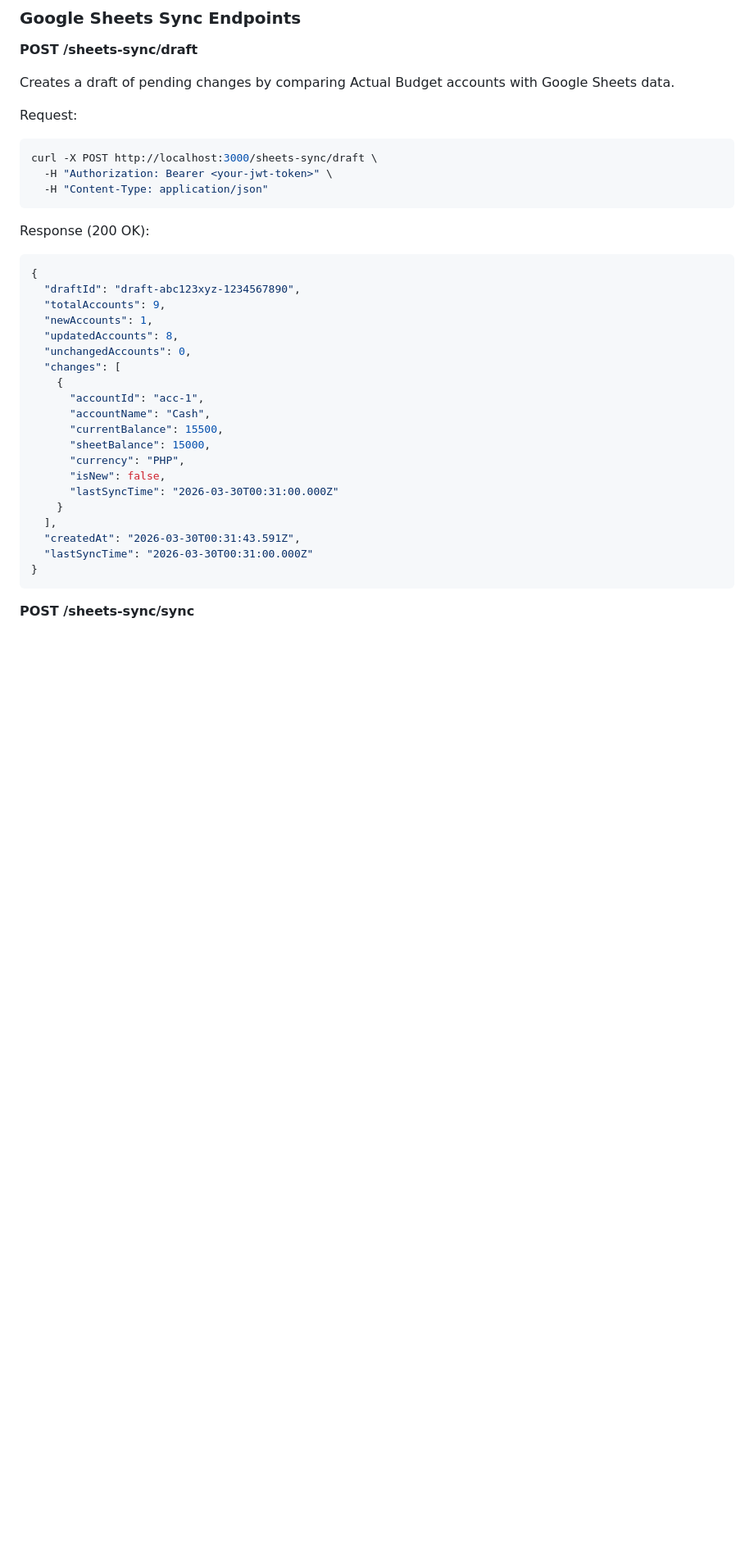
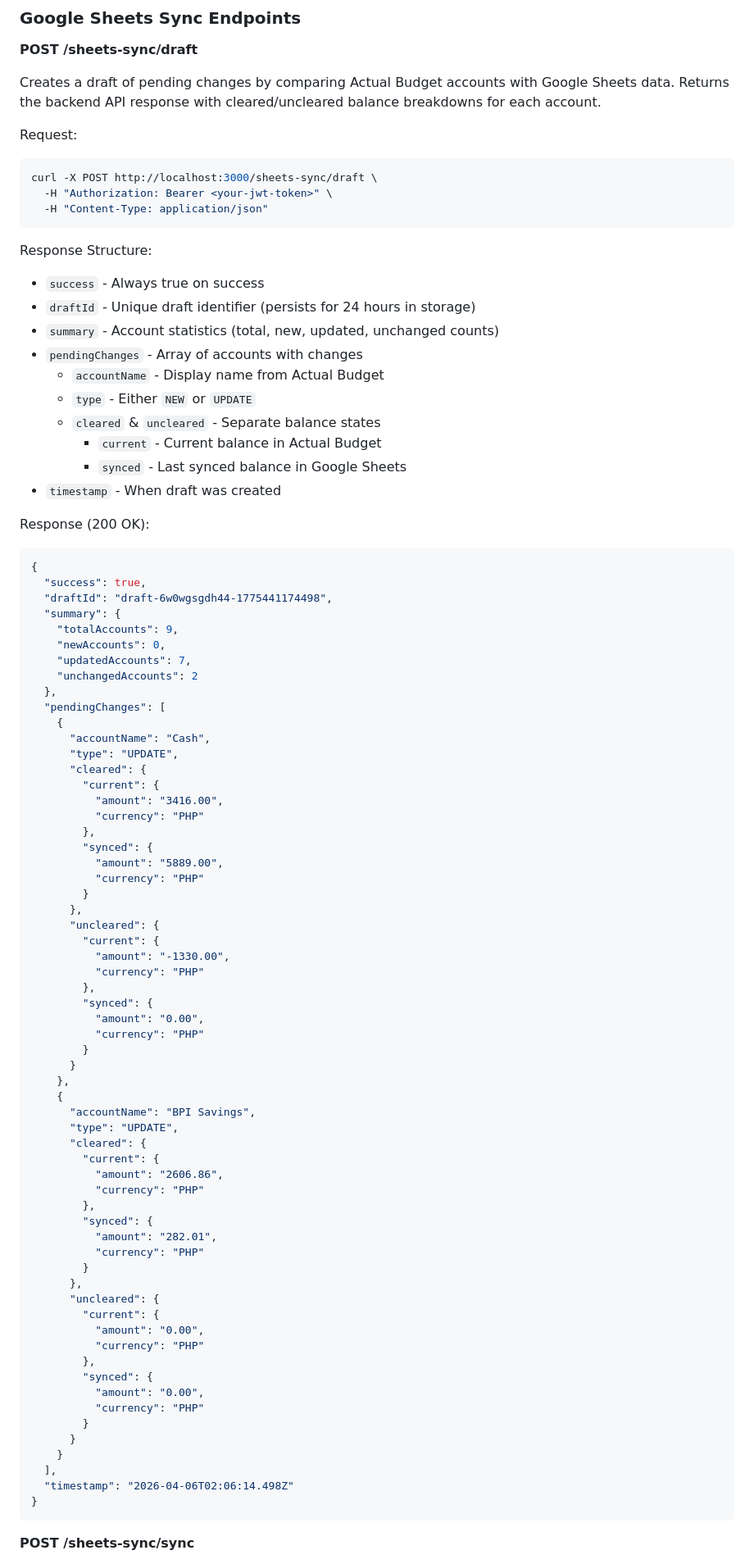
Before and after one commit to patterueldev/smart-pocket, a Markdown page: apps/smart-pocket-backend/AGENTS.md, the part around the change. Shown at 82% size. Drawn GitHub-style; blank space fills up the shorter version.

Commit message:
docs(backend): Update AGENTS.md with actual /draft endpoint response structure
- Replace sample JSON with actual backend response format
- Add response structure documentation (success, draftId, summary, pendingChanges, timestamp)
- Include actual data example with cleared/uncleared balance breakdowns
- Document field meanings for developers and mobile consumers
- Clarifies difference between API response and UI model transformation

The endpoint returns nested cleared/uncleared balance states with current and synced amounts,
which are transformed by the mobile app to display models for UI consumption.

Co-authored-by: Copilot <223556219+Copilot@users.noreply.github.com>

````diff
--- a/apps/smart-pocket-backend/AGENTS.md
+++ b/apps/smart-pocket-backend/AGENTS.md
@@ -109,7 +109,7 @@ The backend currently provides:
 
 **POST /sheets-sync/draft**
 
-Creates a draft of pending changes by comparing Actual Budget accounts with Google Sheets data.
+Creates a draft of pending changes by comparing Actual Budget accounts with Google Sheets data. Returns the backend API response with cleared/uncleared balance breakdowns for each account.
 
 Request:
 ```bash
@@ -118,27 +118,80 @@ curl -X POST http://localhost:3000/sheets-sync/draft \
   -H "Content-Type: application/json"
 ```
 
+Response Structure:
+- `success` - Always true on success
+- `draftId` - Unique draft identifier (persists for 24 hours in storage)
+- `summary` - Account statistics (total, new, updated, unchanged counts)
+- `pendingChanges` - Array of accounts with changes
+  - `accountName` - Display name from Actual Budget
+  - `type` - Either `NEW` or `UPDATE`
+  - `cleared` & `uncleared` - Separate balance states
+    - `current` - Current balance in Actual Budget
+    - `synced` - Last synced balance in Google Sheets
+- `timestamp` - When draft was created
+
 Response (200 OK):
 ```json
 {
-  "draftId": "draft-abc123xyz-1234567890",
-  "totalAccounts": 9,
-  "newAccounts": 1,
-  "updatedAccounts": 8,
-  "unchangedAccounts": 0,
-  "changes": [
+  "success": true,
+  "draftId": "draft-6w0wgsgdh44-1775441174498",
+  "summary": {
+    "totalAccounts": 9,
+    "newAccounts": 0,
+    "updatedAccounts": 7,
+    "unchangedAccounts": 2
+  },
+  "pendingChanges": [
     {
-      "accountId": "acc-1",
       "accountName": "Cash",
-      "currentBalance": 15500,
-      "sheetBalance": 15000,
-      "currency": "PHP",
-      "isNew": false,
-      "lastSyncTime": "2026-03-30T00:31:00.000Z"
+      "type": "UPDATE",
+      "cleared": {
+        "current": {
+          "amount": "3416.00",
+          "currency": "PHP"
+        },
+        "synced": {
+          "amount": "5889.00",
+          "currency": "PHP"
+        }
+      },
+      "uncleared": {
+        "current": {
+          "amount": "-1330.00",
+          "currency": "PHP"
+        },
+        "synced": {
+          "amount": "0.00",
+          "currency": "PHP"
+        }
+      }
+    },
+    {
+      "accountName": "BPI Savings",
+      "type": "UPDATE",
+      "cleared": {
+        "current": {
+          "amount": "2606.86",
+          "currency": "PHP"
+        },
+        "synced": {
+          "amount": "282.01",
+          "currency": "PHP"
+        }
+      },
+      "uncleared": {
+        "current": {
+          "amount": "0.00",
+          "currency": "PHP"
+        },
+        "synced": {
+          "amount": "0.00",
+          "currency": "PHP"
+        }
+      }
     }
   ],
-  "createdAt": "2026-03-30T00:31:43.591Z",
-  "lastSyncTime": "2026-03-30T00:31:00.000Z"
+  "timestamp": "2026-04-06T02:06:14.498Z"
 }
 ```
 
````
